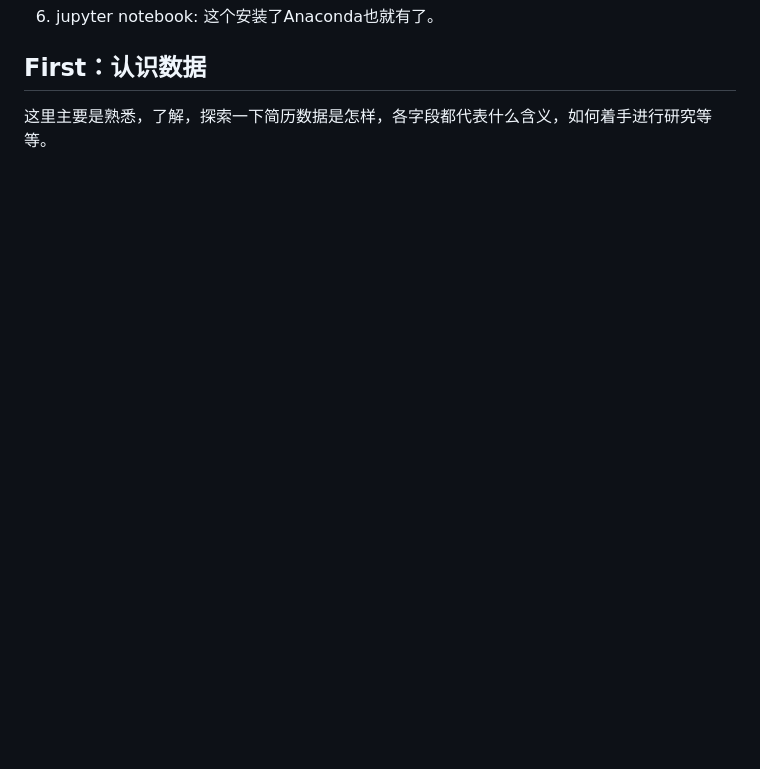
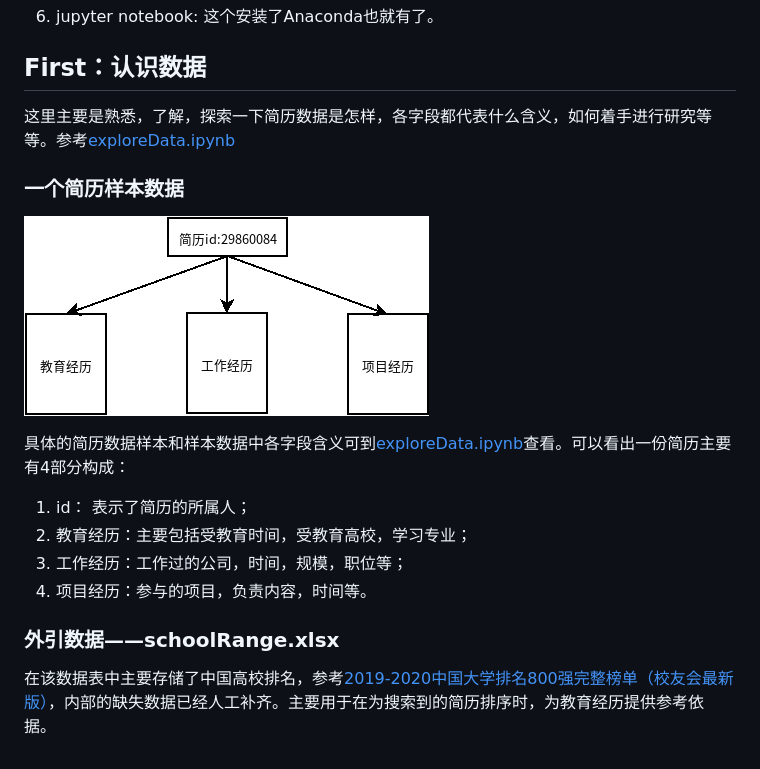
Before and after one commit to WangBaobaoLOVE/ES-KG-Recommended, a Markdown page: README.md, the part around the change printed below. GitHub-like rendering; pictures changed too: images/structure.png (added); blank space fills up the shorter version.

```diff
--- a/README.md
+++ b/README.md
@@ -34,4 +34,21 @@ Elasticsearch
 
 ## First：认识数据
 
-这里主要是熟悉，了解，探索一下简历数据是怎样，各字段都代表什么含义，如何着手进行研究等等。
+这里主要是熟悉，了解，探索一下简历数据是怎样，各字段都代表什么含义，如何着手进行研究等等。参考[exploreData.ipynb](./dataset/exploreData.ipynb)
+
+### 一个简历样本数据
+
+![简历结构](./images/structure.png)
+
+具体的简历数据样本和样本数据中各字段含义可到[exploreData.ipynb](./dataset/exploreData.ipynb)查看。可以看出一份简历主要有4部分构成：
+
+1. id： 表示了简历的所属人；
+2. 教育经历：主要包括受教育时间，受教育高校，学习专业；
+3. 工作经历：工作过的公司，时间，规模，职位等；
+4. 项目经历：参与的项目，负责内容，时间等。
+
+### 外引数据——schoolRange.xlsx
+
+在该数据表中主要存储了中国高校排名，参考[2019-2020中国大学排名800强完整榜单（校友会最新版）](https://www.dxsbb.com/news/5463.html)，内部的缺失数据已经人工补齐。主要用于在为搜索到的简历排序时，为教育经历提供参考依据。
+
+##
```
Also changed, not shown: other parts of README.md (+4 -4 lines), 1 other file.
